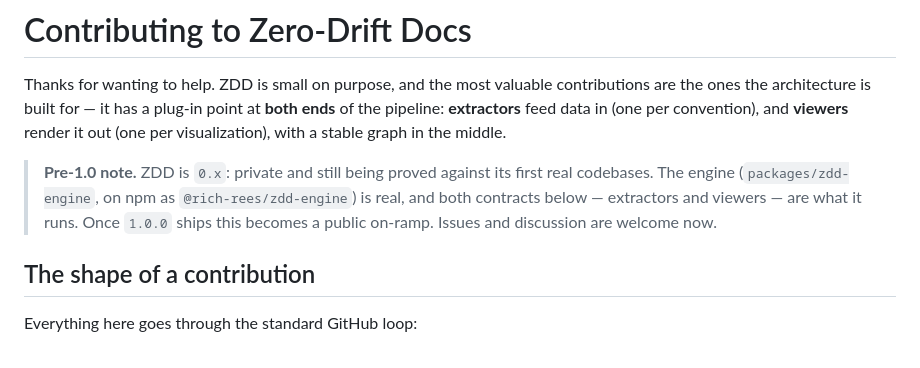
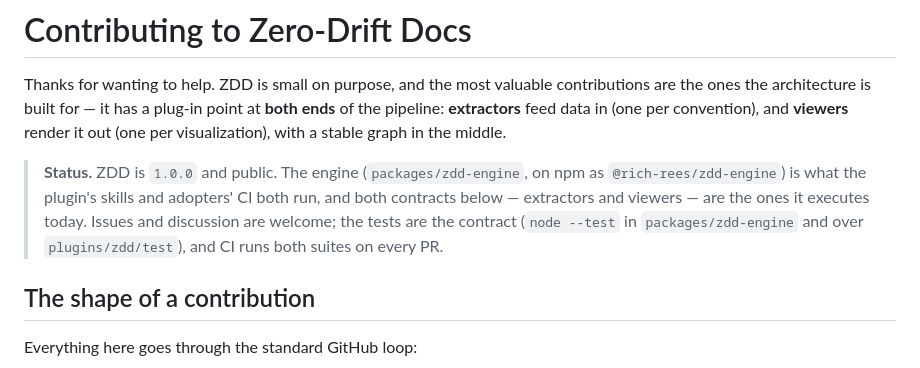
Before and after one commit to rich-rees/zero-drift-docs, a Markdown page: CONTRIBUTING.md, the part around the change. Rendered like a GitHub page.

```diff
--- a/CONTRIBUTING.md
+++ b/CONTRIBUTING.md
@@ -6,11 +6,12 @@ at **both ends** of the pipeline: **extractors** feed data in (one per
 convention), and **viewers** render it out (one per visualization), with a stable
 graph in the middle.
 
-> **Pre-1.0 note.** ZDD is `0.x`: private and still being proved against its first
-> real codebases. The engine (`packages/zdd-engine`, on npm as
-> `@rich-rees/zdd-engine`) is real, and both contracts below — extractors and
-> viewers — are what it runs. Once `1.0.0` ships this becomes a public on-ramp.
-> Issues and discussion are welcome now.
+> **Status.** ZDD is `1.0.0` and public. The engine (`packages/zdd-engine`, on
+> npm as `@rich-rees/zdd-engine`) is what the plugin's skills and adopters' CI
+> both run, and both contracts below — extractors and viewers — are the ones it
+> executes today. Issues and discussion are welcome; the tests are the contract
+> (`node --test` in `packages/zdd-engine` and over `plugins/zdd/test`), and CI
+> runs both suites on every PR.
 
 ## The shape of a contribution
 
```
Also changed, not shown: README.md (+43 -23 lines).
